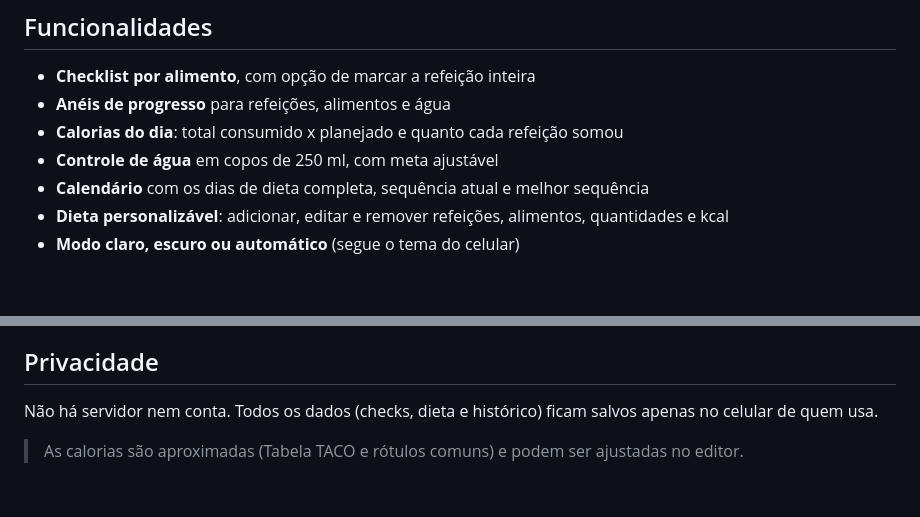
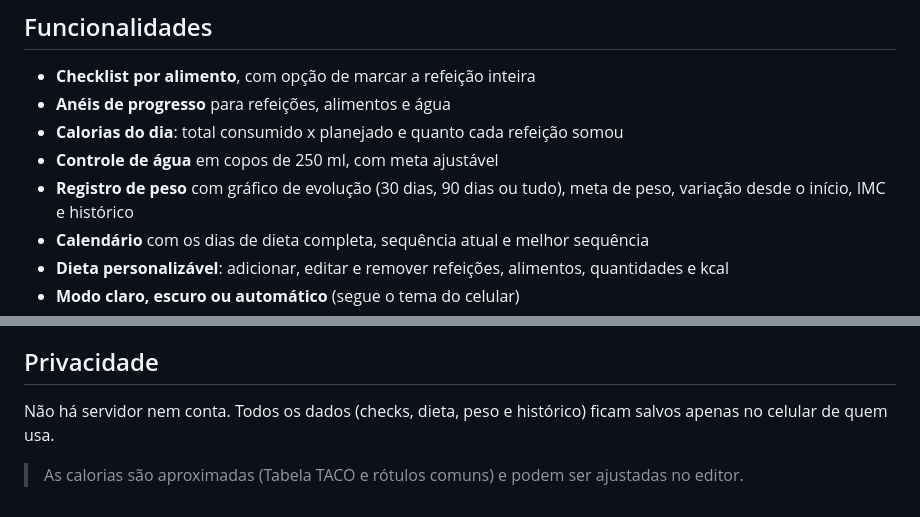
Before and after one commit to Dv-TiagoCarvalho/DietaApp, a Markdown page: README.md, 2 parts joined by grey strips. Drawn GitHub-style; blank space fills up the shorter version.

```diff
--- a/README.md
+++ b/README.md
@@ -18,6 +19,7 @@ App de checklist diário da dieta, feito como **PWA** (Progressive Web App): ins
 - **Anéis de progresso** para refeições, alimentos e água
 - **Calorias do dia**: total consumido x planejado e quanto cada refeição somou
 - **Controle de água** em copos de 250 ml, com meta ajustável
+- **Registro de peso** com gráfico de evolução (30 dias, 90 dias ou tudo), meta de peso, variação desde o início, IMC e histórico
 - **Calendário** com os dias de dieta completa, sequência atual e melhor sequência
 - **Dieta personalizável**: adicionar, editar e remover refeições, alimentos, quantidades e kcal
 - **Modo claro, escuro ou automático** (segue o tema do celular)
@@ -38,6 +40,6 @@ App de checklist diário da dieta, feito como **PWA** (Progressive Web App): ins
 
 ## Privacidade
 
-Não há servidor nem conta. Todos os dados (checks, dieta e histórico) ficam salvos apenas no celular de quem usa.
+Não há servidor nem conta. Todos os dados (checks, dieta, peso e histórico) ficam salvos apenas no celular de quem usa.
 
 > As calorias são aproximadas (Tabela TACO e rótulos comuns) e podem ser ajustadas no editor.
```
Also changed, not shown: other parts of README.md (+1 -0 lines), screenshots/dark-calendario.png, screenshots/dark-inicio.png, screenshots/dark-peso.png (added), screenshots/light-calendario.png, screenshots/light-inicio.png, screenshots/light-peso.png (added), 2 other files.
